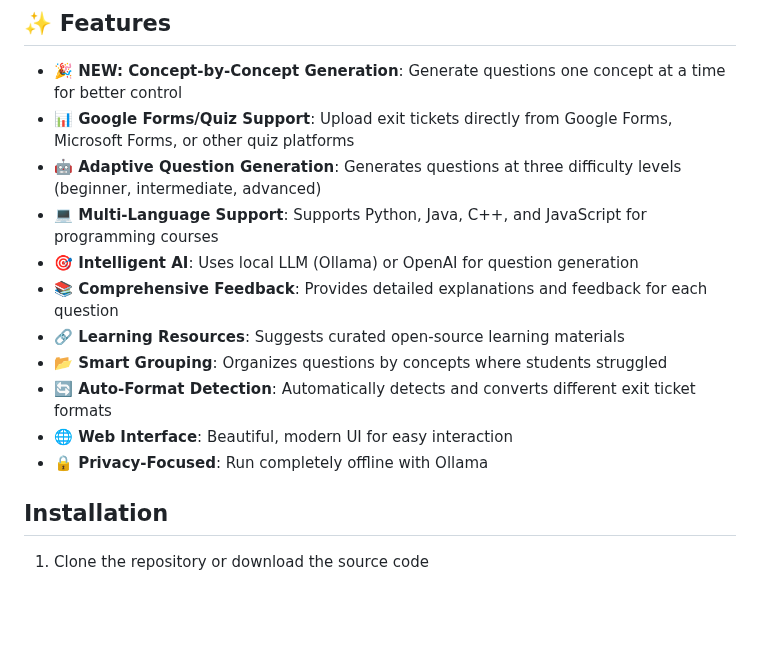
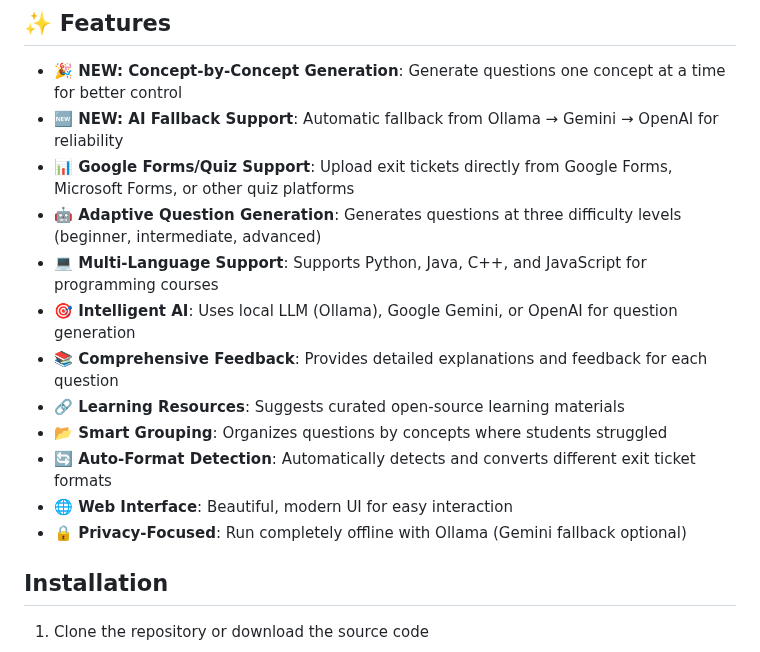
Before and after one commit to Rashpinder1985/CodingTutor, a Markdown page: README.md, the part around the change. Drawn GitHub-style; blank space fills up the shorter version.

```diff
--- a/README.md
+++ b/README.md
@@ -35,16 +35,17 @@ git clone https://github.com/Rashpinder1985/CodingTutor.git && cd CodingTutor &&
 ## ✨ Features
 
 - **🎉 NEW: Concept-by-Concept Generation**: Generate questions one concept at a time for better control
+- **🆕 NEW: AI Fallback Support**: Automatic fallback from Ollama → Gemini → OpenAI for reliability
 - **📊 Google Forms/Quiz Support**: Upload exit tickets directly from Google Forms, Microsoft Forms, or other quiz platforms
 - **🤖 Adaptive Question Generation**: Generates questions at three difficulty levels (beginner, intermediate, advanced)
 - **💻 Multi-Language Support**: Supports Python, Java, C++, and JavaScript for programming courses
-- **🎯 Intelligent AI**: Uses local LLM (Ollama) or OpenAI for question generation
+- **🎯 Intelligent AI**: Uses local LLM (Ollama), Google Gemini, or OpenAI for question generation
 - **📚 Comprehensive Feedback**: Provides detailed explanations and feedback for each question
 - **🔗 Learning Resources**: Suggests curated open-source learning materials
 - **📂 Smart Grouping**: Organizes questions by concepts where students struggled
 - **🔄 Auto-Format Detection**: Automatically detects and converts different exit ticket formats
 - **🌐 Web Interface**: Beautiful, modern UI for easy interaction
-- **🔒 Privacy-Focused**: Run completely offline with Ollama
+- **🔒 Privacy-Focused**: Run completely offline with Ollama (Gemini fallback optional)
 
 ## Installation
 
```
Also changed, not shown: GEMINI_SETUP.md (added, +308 -0 lines).
